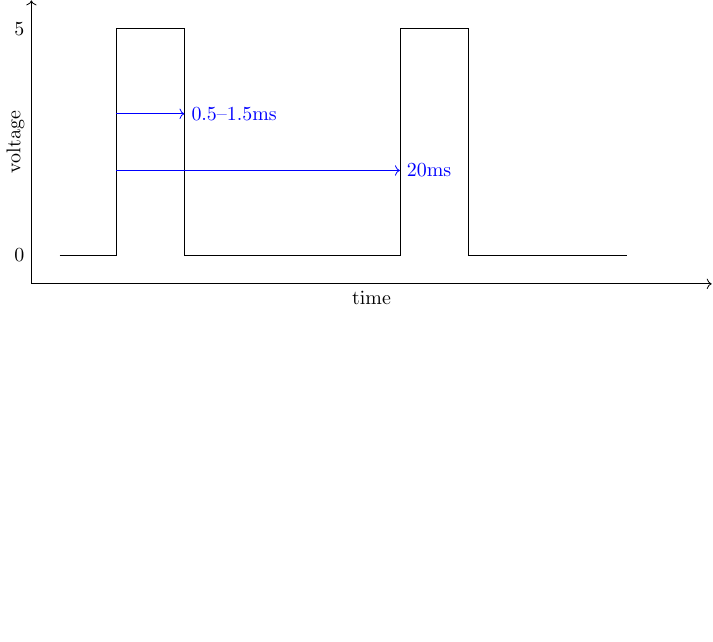
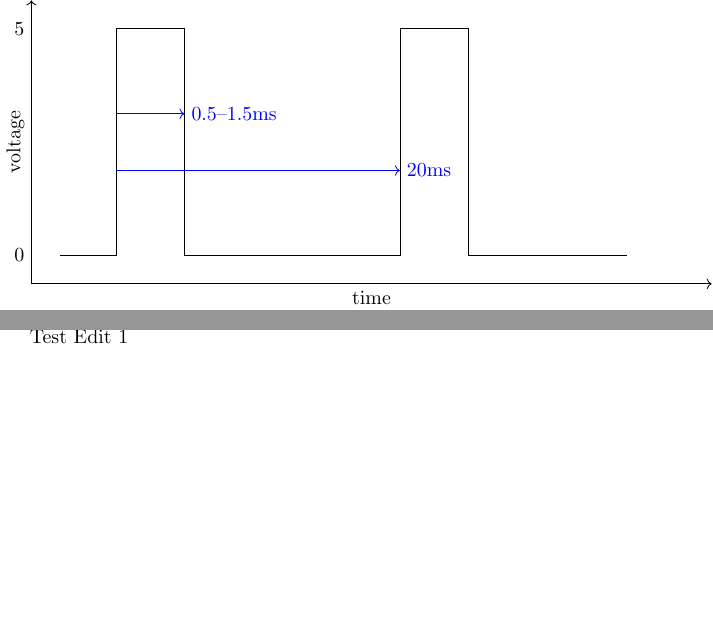
Before and after one commit to edstott/EEE1labs, a LaTeX figure (skills/graphics/pulse.tex): the whole page before the commit and pages 1 and 2 of 2 after it, the two joined at a grey line, the shorter picture padded with empty space. Compiled offline with pdfLaTeX.

Commit message:
Added test edit

```diff
--- a/skills/graphics/pulse.tex
+++ b/skills/graphics/pulse.tex
@@ -18,4 +18,6 @@
 	    \draw [blue,->] (1.5,2) -- (6.5,2) node [right] {20ms};
 	\end{tikzpicture}}
 
+	Test Edit 1
+
 \end{document}
```
